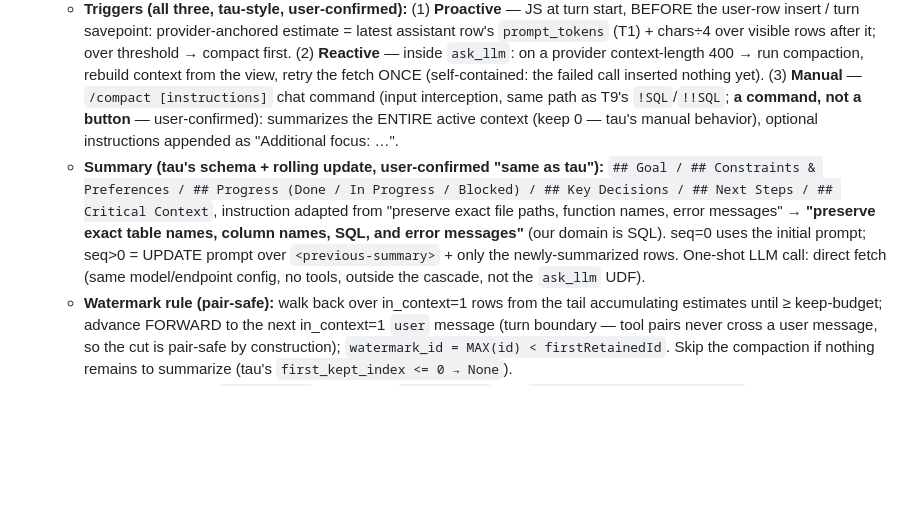
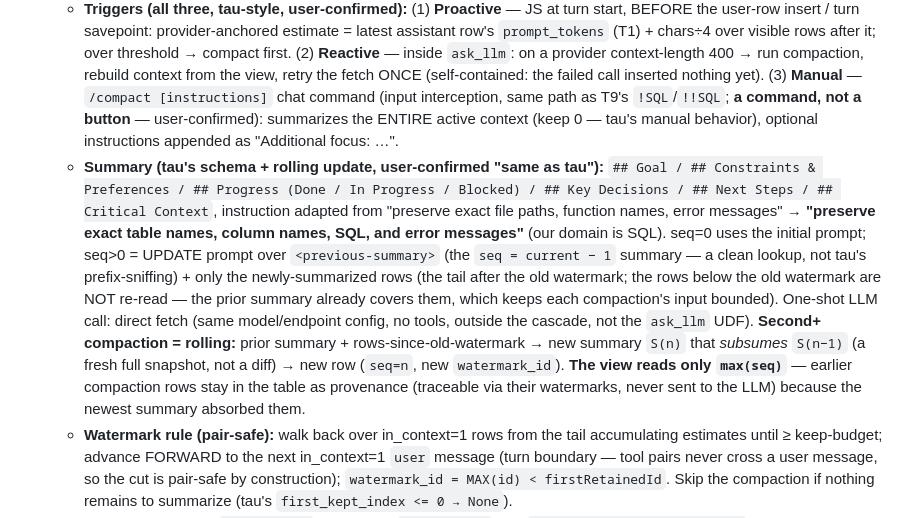
Before and after one commit to nicklisac/bobby-tables, a Markdown page: docs/WAYFINDER_MAP.md, the part around the change. Rendered like a GitHub page; blank space fills up the shorter version.

Commit message:
docs: T2 — make the rolling second-compaction behavior explicit
Second+ compaction = prior summary + rows-since-old-watermark -> new
subsuming summary -> new row (seq+1, new watermark). The view reads only
max(seq); earlier compaction rows stay as provenance (never sent to the
LLM) because the newest summary absorbed them. Rows below the old
watermark are not re-read (prior summary already covers them).

```diff
--- a/docs/WAYFINDER_MAP.md
+++ b/docs/WAYFINDER_MAP.md
@@ -111,7 +111,7 @@ graph TD
   * **Model — in-session compaction (watermark + seq), NOT a new session row, and NOT a column on `messages`.** New table `compactions (id PK, session_id, seq, summary, watermark_id, created_at, UNIQUE(session_id, seq))` holds the **summaries only**. **`messages` is untouched** — no watermark column, no rows added/moved/deleted/flagged; the compacted (old) rows stay exactly as they were, the view simply stops reading them because their `id` is below the watermark. The watermark is a column **on the compaction row** (`watermark_id`), a pointer to a `messages.id`. `seq` = 0,1,2,… ("which compaction are we on"); `watermark_id` = last `messages.id` summarized (the thread to the original rows). Active context = `v_active_context` view (replaces the draft's sliding window): [system row (id=0, if in session)] + [latest summary as a synthetic `user` row, `Previous conversation summary:\n` wrapper] + [in_context=1 rows with `id >` latest watermark]. View emits a `ctx_order` column (system=0, summary=1, messages=id+1) because the synthetic row can't sort between id=0 and id=1 as a raw id; `agent_think`'s context subquery switches `FROM messages … ORDER BY id` → `FROM v_active_context … ORDER BY ctx_order` (one line; trigger is already drop+created at boot so existing brains pick it up).
   * **Knobs (system_config, tau-derived, user-confirmed 2026-08-14):** window = **the model's actual (effective) context window, resolved at model-selection**; `effective_context_window = 128,000` is the **fallback** when it can't be resolved (tau's `DEFAULT_CONTEXT_WINDOW_TOKENS`; our raw cloud window is 1M — too big for a browser prefix). **Local models (Ollama): read what the suite is actually using — the runtime `num_ctx`, which can be *less* than the model's native `context_length`** (a 128k model run with `num_ctx=4096` has a real 4096 window; compacting against the native max would overflow). *FACT TO CONFIRM in impl: the exact Ollama endpoint/field for the effective runtime context.* Cloud: lookup by model name. · compaction threshold = **85% of window** · retained tail = **`min(max(20,000, 15% of window), 60% of window)`** full-fidelity. The 60% ceiling is a 2026-08-14 refinement: the bare `max(20k, 15%)` floor breaks for small local windows (the 20k floor exceeds the whole window → compaction can't shrink below the 85% threshold → per-turn thrash); the ceiling keeps `summary + tail < 85%` at any window size and is a **no-op for normal/large windows** (128k → 20k, unchanged; 8k → 4.8k, self-corrects). Compaction prompt also caps the summary's own length (belt-and-suspenders).
   * **Triggers (all three, tau-style, user-confirmed):** (1) **Proactive** — JS at turn start, BEFORE the user-row insert / turn savepoint: provider-anchored estimate = latest assistant row's `prompt_tokens` (T1) + chars÷4 over visible rows after it; over threshold → compact first. (2) **Reactive** — inside `ask_llm`: on a provider context-length 400 → run compaction, rebuild context from the view, retry the fetch ONCE (self-contained: the failed call inserted nothing yet). (3) **Manual** — `/compact [instructions]` chat command (input interception, same path as T9's `!SQL`/`!!SQL`; **a command, not a button** — user-confirmed): summarizes the ENTIRE active context (keep 0 — tau's manual behavior), optional instructions appended as "Additional focus: …".
-  * **Summary (tau's schema + rolling update, user-confirmed "same as tau"):** `## Goal / ## Constraints & Preferences / ## Progress (Done / In Progress / Blocked) / ## Key Decisions / ## Next Steps / ## Critical Context`, instruction adapted from "preserve exact file paths, function names, error messages" → **"preserve exact table names, column names, SQL, and error messages"** (our domain is SQL). seq=0 uses the initial prompt; seq>0 = UPDATE prompt over `<previous-summary>` + only the newly-summarized rows. One-shot LLM call: direct fetch (same model/endpoint config, no tools, outside the cascade, not the `ask_llm` UDF).
+  * **Summary (tau's schema + rolling update, user-confirmed "same as tau"):** `## Goal / ## Constraints & Preferences / ## Progress (Done / In Progress / Blocked) / ## Key Decisions / ## Next Steps / ## Critical Context`, instruction adapted from "preserve exact file paths, function names, error messages" → **"preserve exact table names, column names, SQL, and error messages"** (our domain is SQL). seq=0 uses the initial prompt; seq>0 = UPDATE prompt over `<previous-summary>` (the `seq = current − 1` summary — a clean lookup, not tau's prefix-sniffing) + only the newly-summarized rows (the tail after the old watermark; the rows below the old watermark are NOT re-read — the prior summary already covers them, which keeps each compaction's input bounded). One-shot LLM call: direct fetch (same model/endpoint config, no tools, outside the cascade, not the `ask_llm` UDF). **Second+ compaction = rolling:** prior summary + rows-since-old-watermark → new summary `S(n)` that *subsumes* `S(n−1)` (a fresh full snapshot, not a diff) → new row (`seq=n`, new `watermark_id`). **The view reads only `max(seq)`** — earlier compaction rows stay in the table as provenance (traceable via their watermarks, never sent to the LLM) because the newest summary absorbed them.
   * **Watermark rule (pair-safe):** walk back over in_context=1 rows from the tail accumulating estimates until ≥ keep-budget; advance FORWARD to the next in_context=1 `user` message (turn boundary — tool pairs never cross a user message, so the cut is pair-safe by construction); `watermark_id = MAX(id) < firstRetainedId`. Skip the compaction if nothing remains to summarize (tau's `first_kept_index <= 0 → None`).
   * **Interactions:** T1 — `forkSession` also copies `compactions` with `watermark_id <= forkPointId` (latest such compaction applies in the fork); `deleteSession` also deletes compactions. T3 — compaction commits BEFORE the turn savepoint (independent of the turn's fate); rewind across a boundary is data-only as usual — the T3 marker row (id > watermark) tells the agent the data changed; a stale summary is acceptable. Session switcher disabled during the compaction fetch (same guard as turns). T9 — view keeps the `COALESCE(in_context,1)=1` filter; the watermark walk counts only visible rows; `/compact` shares the bang input-interception path. T10 — cartridge export includes `compactions` automatically (VACUUM INTO).
   * **Migration:** `CREATE TABLE IF NOT EXISTS compactions`; `DROP VIEW IF EXISTS v_active_context` + recreate (the draft view may exist in dev brains); `INSERT OR IGNORE` the `effective_context_window` **fallback** key (=128000; the live window is resolved from the model at selection, the 85% threshold + tail formula are code constants, not stored); trigger drop+created at boot. **No `messages` migration** — the table is untouched by design.
```
